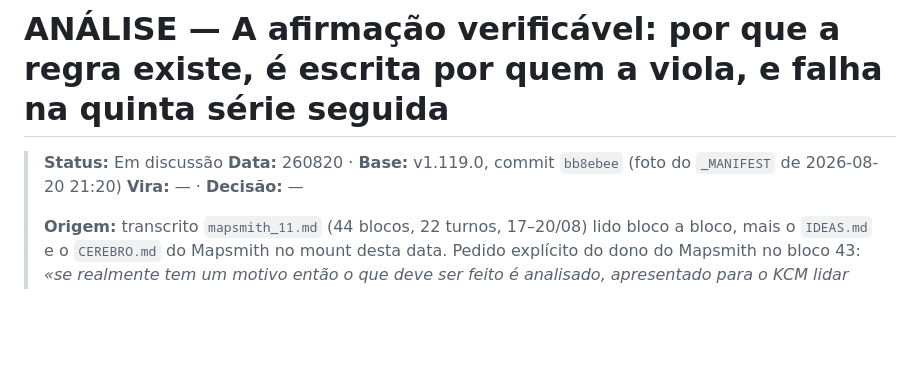
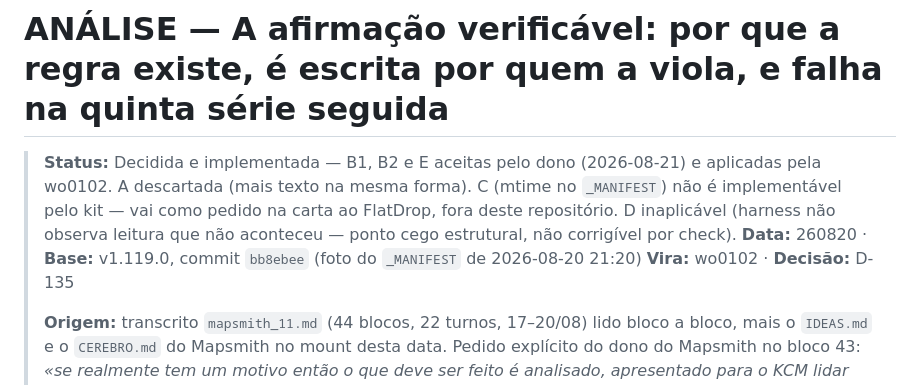
Before and after one commit to SiluJones/contexto-modular, a Markdown page: meta/analises/260820-ANALISE-a-afirmacao-verificavel.md, the part around the change. Rendered like a GitHub page; blank space fills up the shorter version.

Commit message:
docs(meta): fecha o status da analise da wo0102 e corrige a data no STATUS
Analise 260820-a-afirmacao-verificavel marcada Decidida e implementada, com Vira/Decisao apontando para wo0102/D-135. Corrigido o cabecalho do STATUS, que tinha ficado com a data da autoria da WO (21/08) em vez da data real da aplicacao (22/08) -- achado pela conferencia do passo 1b.

```diff
--- a/meta/analises/260820-ANALISE-a-afirmacao-verificavel.md
+++ b/meta/analises/260820-ANALISE-a-afirmacao-verificavel.md
@@ -1,8 +1,11 @@
 # ANÁLISE — A afirmação verificável: por que a regra existe, é escrita por quem a viola, e falha na quinta série seguida
 
-> **Status:** Em discussão
+> **Status:** Decidida e implementada — B1, B2 e E aceitas pelo dono (2026-08-21) e aplicadas pela
+> wo0102. A descartada (mais texto na mesma forma). C (mtime no `_MANIFEST`) não é implementável pelo
+> kit — vai como pedido na carta ao FlatDrop, fora deste repositório. D inaplicável (harness não
+> observa leitura que não aconteceu — ponto cego estrutural, não corrigível por check).
 > **Data:** 260820 · **Base:** v1.119.0, commit `bb8ebee` (foto do `_MANIFEST` de 2026-08-20 21:20)
-> **Vira:** — · **Decisão:** —
+> **Vira:** wo0102 · **Decisão:** D-135
 >
 > **Origem:** transcrito `mapsmith_11.md` (44 blocos, 22 turnos, 17–20/08) lido bloco a bloco, mais o
 > `IDEAS.md` e o `CEREBRO.md` do Mapsmith no mount desta data. Pedido explícito do dono do Mapsmith no
```
Also changed, not shown: meta/STATUS.md (+2 -2 lines).
